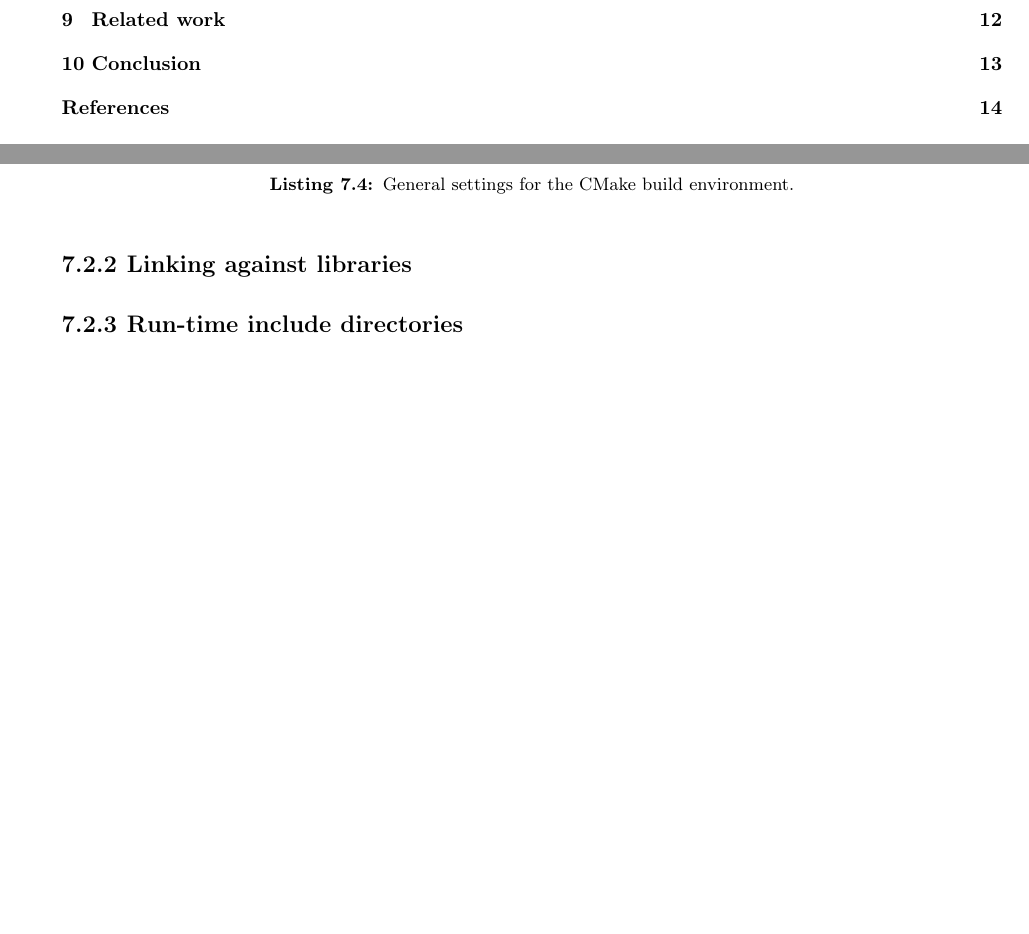
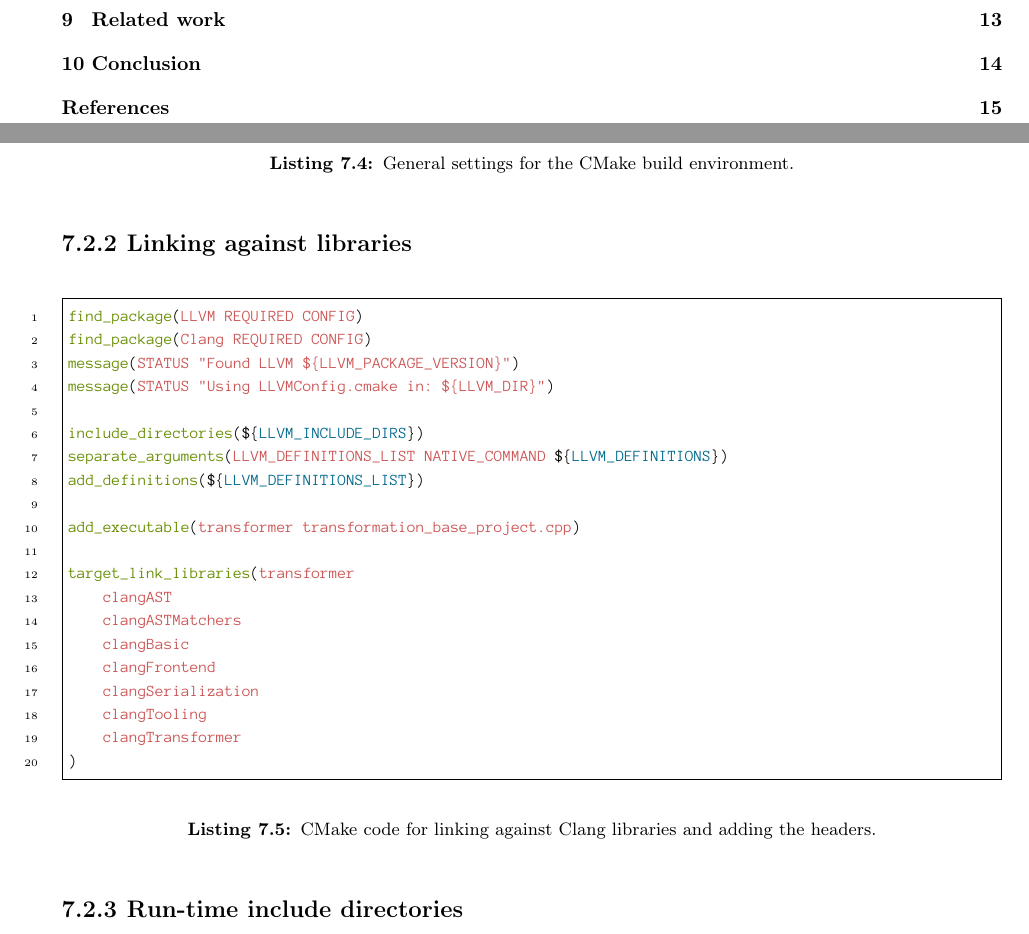
Before and after one commit to mortenhaahr/RD, a LaTeX document (report/main.tex, which reads report/080development/030build_env.tex): two parts of pages 3 and 12 of 17 before the commit and two parts of pages 3 and 12 of 18 after it, joined at a grey line, cut so that both start at the same text, the shorter picture padded with empty space. Compiled offline with pdfLaTeX.

Commit message:
Added simple example to build_env

```diff
--- a/report/080development/030build_env.tex
+++ b/report/080development/030build_env.tex
@@ -27,6 +27,32 @@ add_compile_options(-fno-rtti)@\label{line:080dev:rtti}@
 \end{listing}
 
 \subsection{Linking against libraries}
+\begin{listing}[H]
+    \begin{cmakecode}
+find_package(LLVM REQUIRED CONFIG)
+find_package(Clang REQUIRED CONFIG)
+message(STATUS "Found LLVM ${LLVM_PACKAGE_VERSION}")
+message(STATUS "Using LLVMConfig.cmake in: ${LLVM_DIR}")
+
+include_directories(${LLVM_INCLUDE_DIRS})
+separate_arguments(LLVM_DEFINITIONS_LIST NATIVE_COMMAND ${LLVM_DEFINITIONS})
+add_definitions(${LLVM_DEFINITIONS_LIST})
+
+add_executable(transformer transformation_base_project.cpp)
+
+target_link_libraries(transformer
+    clangAST
+    clangASTMatchers
+    clangBasic
+    clangFrontend
+    clangSerialization
+    clangTooling
+    clangTransformer
+)
+    \end{cmakecode}
+    \caption{CMake code for linking against Clang libraries and adding the headers.}
+    \label{code:080dev:cmake_link_libraries}
+\end{listing}
 
 
 \subsection{Run-time include directories}\label{subsec:080dev:rt_include}
```
Also changed, not shown: report/main.pdf.
